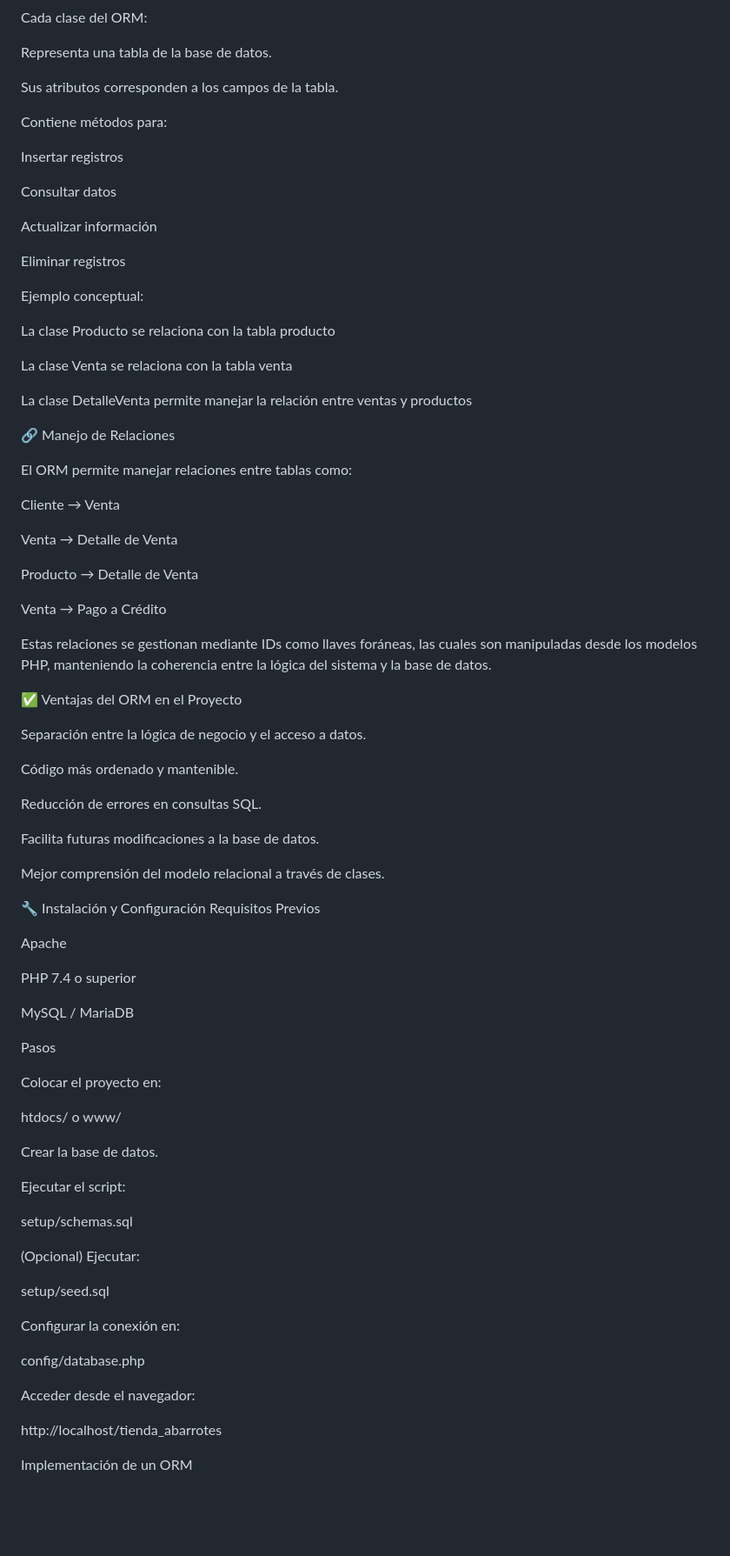
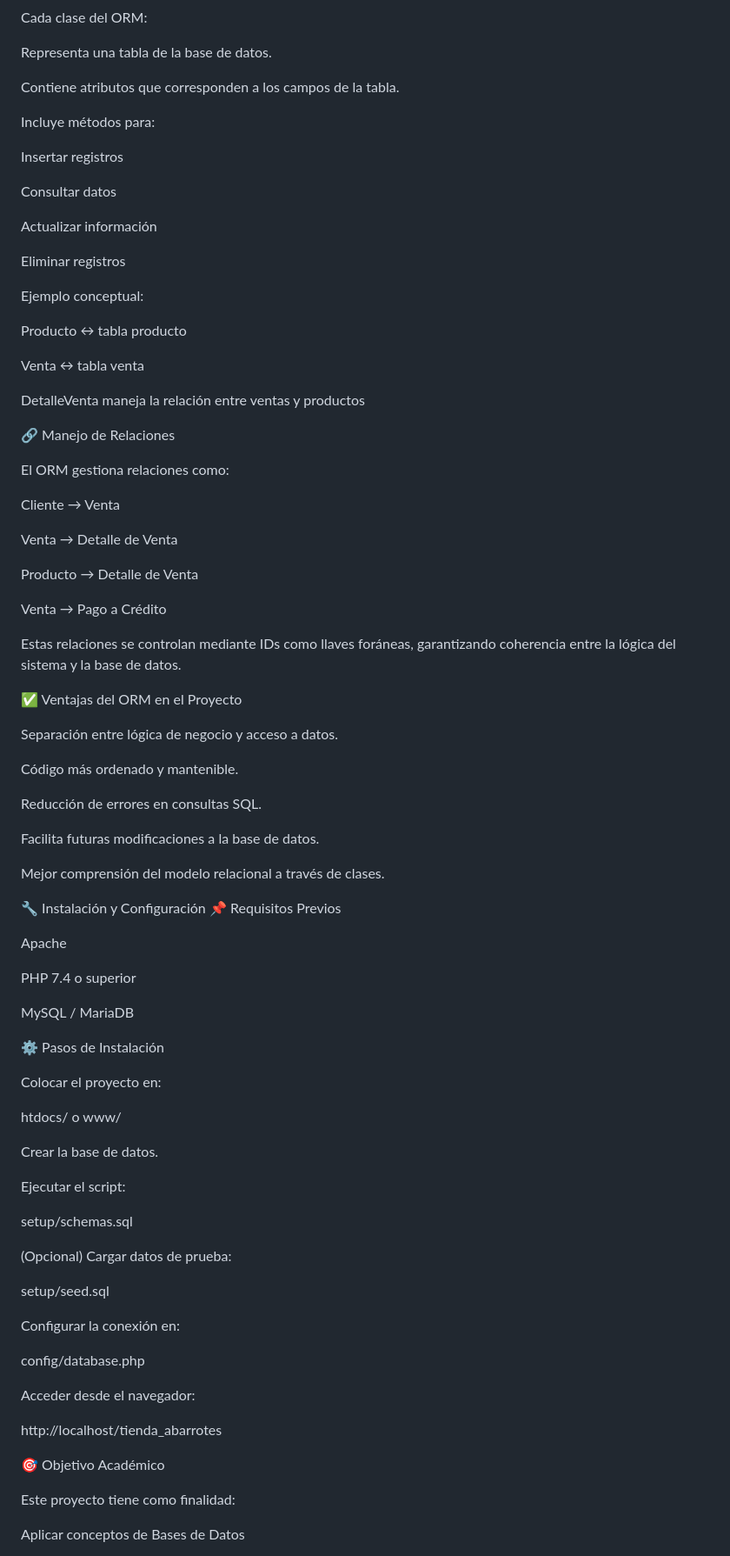
Before and after one commit to koryyellow/ProyectoFinal_TiendaAbarrotes, a Markdown page: README.md, the part around one of its changes. Shown at 87% size. GitHub-like rendering; blank space fills up the shorter version.

Commit message:
Update README.md
Updated formatting and added emojis for better readability.

```diff
--- a/README.md
+++ b/README.md
@@ -136,9 +136,9 @@ Cada clase del ORM:
 
 Representa una tabla de la base de datos.
 
-Sus atributos corresponden a los campos de la tabla.
+Contiene atributos que corresponden a los campos de la tabla.
 
-Contiene métodos para:
+Incluye métodos para:
 
 Insertar registros
 
@@ -150,15 +150,15 @@ Eliminar registros
 
 Ejemplo conceptual:
 
-La clase Producto se relaciona con la tabla producto
+Producto ↔ tabla producto
 
-La clase Venta se relaciona con la tabla venta
+Venta ↔ tabla venta
 
-La clase DetalleVenta permite manejar la relación entre ventas y productos
+DetalleVenta maneja la relación entre ventas y productos
 
 🔗 Manejo de Relaciones
 
-El ORM permite manejar relaciones entre tablas como:
+El ORM gestiona relaciones como:
 
 Cliente → Venta
 
@@ -168,11 +168,11 @@ Producto → Detalle de Venta
 
 Venta → Pago a Crédito
 
-Estas relaciones se gestionan mediante IDs como llaves foráneas, las cuales son manipuladas desde los modelos PHP, manteniendo la coherencia entre la lógica del sistema y la base de datos.
+Estas relaciones se controlan mediante IDs como llaves foráneas, garantizando coherencia entre la lógica del sistema y la base de datos.
 
 ✅ Ventajas del ORM en el Proyecto
 
-Separación entre la lógica de negocio y el acceso a datos.
+Separación entre lógica de negocio y acceso a datos.
 
 Código más ordenado y mantenible.
 
@@ -183,7 +183,7 @@ Facilita futuras modificaciones a la base de datos.
 Mejor comprensión del modelo relacional a través de clases.
 
 🔧 Instalación y Configuración
-Requisitos Previos
+📌 Requisitos Previos
 
 Apache
 
@@ -191,7 +191,7 @@ PHP 7.4 o superior
 
 MySQL / MariaDB
 
-Pasos
+⚙️ Pasos de Instalación
 
 Colocar el proyecto en:
 
@@ -205,7 +205,7 @@ Ejecutar el script:
 setup/schemas.sql
 
 
-(Opcional) Ejecutar:
+(Opcional) Cargar datos de prueba:
 
 setup/seed.sql
 
@@ -219,7 +219,9 @@ Acceder desde el navegador:
 
 http://localhost/tienda_abarrotes
 
+🎯 Objetivo Académico
 
+Este proyecto tiene como finalidad:
 
-Implementación de un ORM
+Aplicar conceptos de Bases de Datos
 
```
Also changed, not shown: other parts of README.md (+14 -8 lines).
